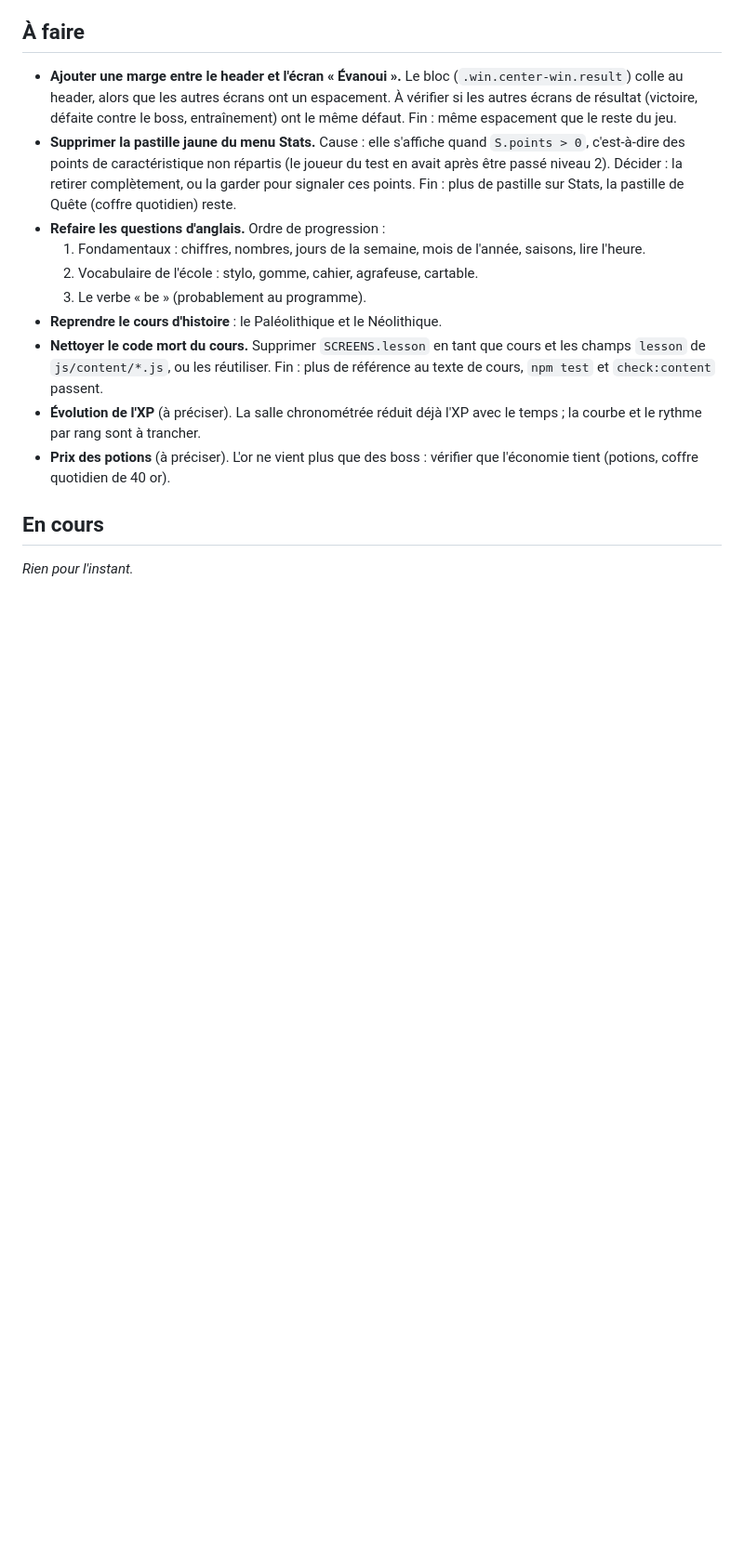
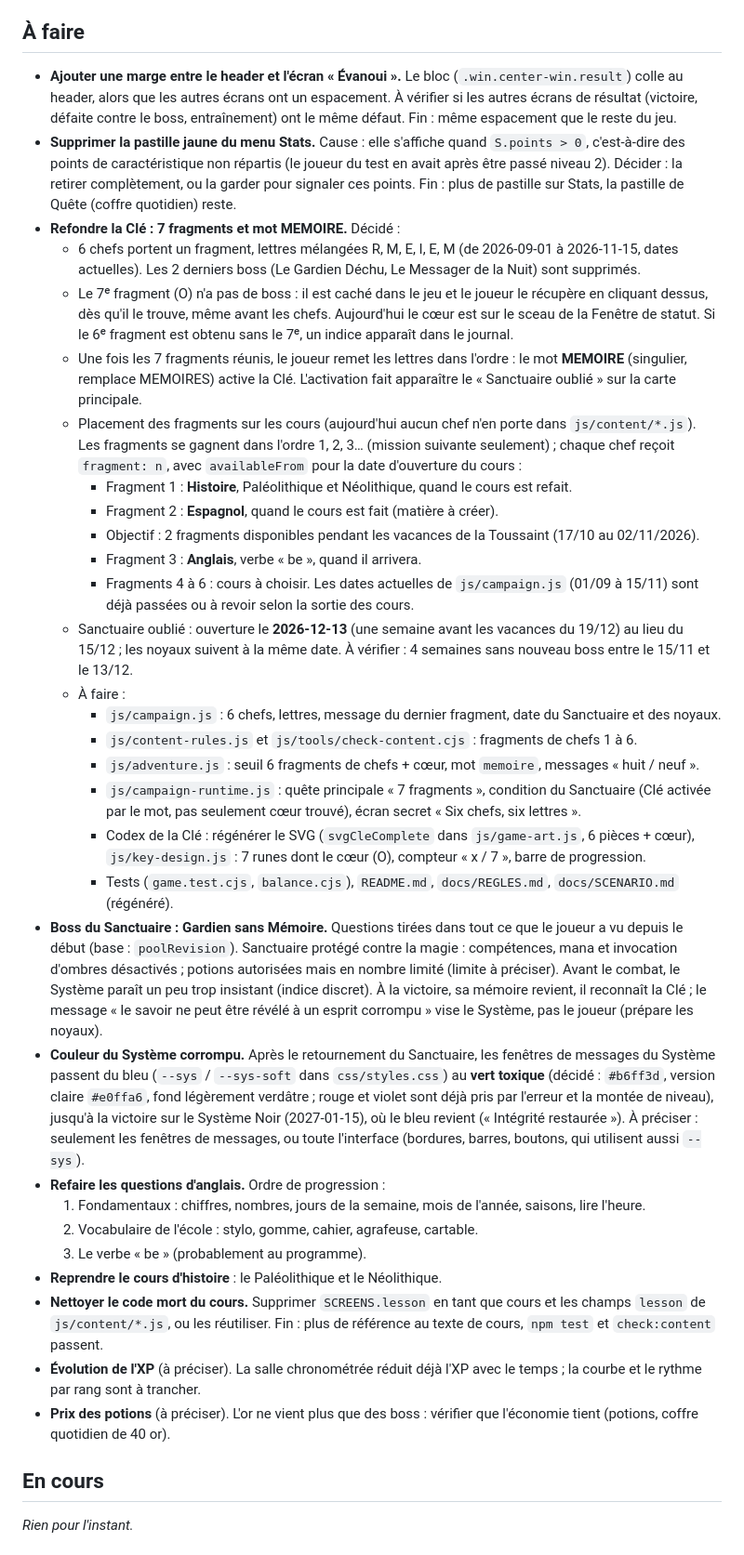
Before and after one commit to ndasneves/level-up, a Markdown page: docs/BACKLOG.md, the part around the change. Shown at 93% size. GitHub-like rendering; blank space fills up the shorter version.

Commit message:
Backlog : refonte de la Clé (7 fragments, mot MEMOIRE), boss du Sanctuaire, couleur du Système corrompu
Co-Authored-By: Claude Sonnet 5.5 <noreply@anthropic.com>

```diff
--- a/docs/BACKLOG.md
+++ b/docs/BACKLOG.md
@@ -17,6 +17,26 @@ Flux : Boîte à idées → À faire → En cours → À tester → Terminés.
 
 - **Ajouter une marge entre le header et l'écran « Évanoui ».** Le bloc (`.win.center-win.result`) colle au header, alors que les autres écrans ont un espacement. À vérifier si les autres écrans de résultat (victoire, défaite contre le boss, entraînement) ont le même défaut. Fin : même espacement que le reste du jeu.
 - **Supprimer la pastille jaune du menu Stats.** Cause : elle s'affiche quand `S.points > 0`, c'est-à-dire des points de caractéristique non répartis (le joueur du test en avait après être passé niveau 2). Décider : la retirer complètement, ou la garder pour signaler ces points. Fin : plus de pastille sur Stats, la pastille de Quête (coffre quotidien) reste.
+- **Refondre la Clé : 7 fragments et mot MEMOIRE.** Décidé :
+  - 6 chefs portent un fragment, lettres mélangées R, M, E, I, E, M (de 2026-09-01 à 2026-11-15, dates actuelles). Les 2 derniers boss (Le Gardien Déchu, Le Messager de la Nuit) sont supprimés.
+  - Le 7ᵉ fragment (O) n'a pas de boss : il est caché dans le jeu et le joueur le récupère en cliquant dessus, dès qu'il le trouve, même avant les chefs. Aujourd'hui le cœur est sur le sceau de la Fenêtre de statut. Si le 6ᵉ fragment est obtenu sans le 7ᵉ, un indice apparaît dans le journal.
+  - Une fois les 7 fragments réunis, le joueur remet les lettres dans l'ordre : le mot **MEMOIRE** (singulier, remplace MEMOIRES) active la Clé. L'activation fait apparaître le « Sanctuaire oublié » sur la carte principale.
+  - Placement des fragments sur les cours (aujourd'hui aucun chef n'en porte dans `js/content/*.js`). Les fragments se gagnent dans l'ordre 1, 2, 3… (mission suivante seulement) ; chaque chef reçoit `fragment: n`, avec `availableFrom` pour la date d'ouverture du cours :
+    - Fragment 1 : **Histoire**, Paléolithique et Néolithique, quand le cours est refait.
+    - Fragment 2 : **Espagnol**, quand le cours est fait (matière à créer).
+    - Objectif : 2 fragments disponibles pendant les vacances de la Toussaint (17/10 au 02/11/2026).
+    - Fragment 3 : **Anglais**, verbe « be », quand il arrivera.
+    - Fragments 4 à 6 : cours à choisir. Les dates actuelles de `js/campaign.js` (01/09 à 15/11) sont déjà passées ou à revoir selon la sortie des cours.
+  - Sanctuaire oublié : ouverture le **2026-12-13** (une semaine avant les vacances du 19/12) au lieu du 15/12 ; les noyaux suivent à la même date. À vérifier : 4 semaines sans nouveau boss entre le 15/11 et le 13/12.
+  - À faire :
+    - `js/campaign.js` : 6 chefs, lettres, message du dernier fragment, date du Sanctuaire et des noyaux.
+    - `js/content-rules.js` et `js/tools/check-content.cjs` : fragments de chefs 1 à 6.
+    - `js/adventure.js` : seuil 6 fragments de chefs + cœur, mot `memoire`, messages « huit / neuf ».
+    - `js/campaign-runtime.js` : quête principale « 7 fragments », condition du Sanctuaire (Clé activée par le mot, pas seulement cœur trouvé), écran secret « Six chefs, six lettres ».
+    - Codex de la Clé : régénérer le SVG (`svgCleComplete` dans `js/game-art.js`, 6 pièces + cœur), `js/key-design.js` : 7 runes dont le cœur (O), compteur « x / 7 », barre de progression.
+    - Tests (`game.test.cjs`, `balance.cjs`), `README.md`, `docs/REGLES.md`, `docs/SCENARIO.md` (régénéré).
+- **Boss du Sanctuaire : Gardien sans Mémoire.** Questions tirées dans tout ce que le joueur a vu depuis le début (base : `poolRevision`). Sanctuaire protégé contre la magie : compétences, mana et invocation d'ombres désactivés ; potions autorisées mais en nombre limité (limite à préciser). Avant le combat, le Système paraît un peu trop insistant (indice discret). À la victoire, sa mémoire revient, il reconnaît la Clé ; le message « le savoir ne peut être révélé à un esprit corrompu » vise le Système, pas le joueur (prépare les noyaux).
+- **Couleur du Système corrompu.** Après le retournement du Sanctuaire, les fenêtres de messages du Système passent du bleu (`--sys` / `--sys-soft` dans `css/styles.css`) au **vert toxique** (décidé : `#b6ff3d`, version claire `#e0ffa6`, fond légèrement verdâtre ; rouge et violet sont déjà pris par l'erreur et la montée de niveau), jusqu'à la victoire sur le Système Noir (2027-01-15), où le bleu revient (« Intégrité restaurée »). À préciser : seulement les fenêtres de messages, ou toute l'interface (bordures, barres, boutons, qui utilisent aussi `--sys`).
 - **Refaire les questions d'anglais.** Ordre de progression :
   1. Fondamentaux : chiffres, nombres, jours de la semaine, mois de l'année, saisons, lire l'heure.
   2. Vocabulaire de l'école : stylo, gomme, cahier, agrafeuse, cartable.
```
